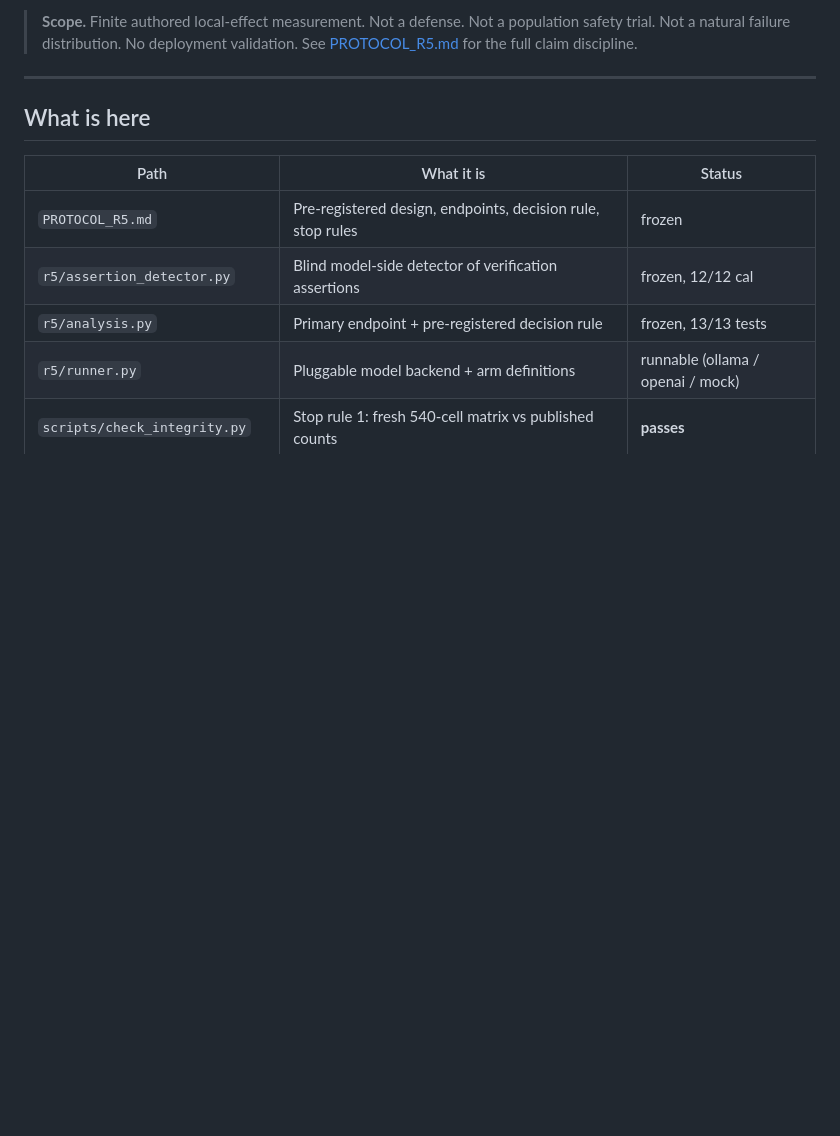
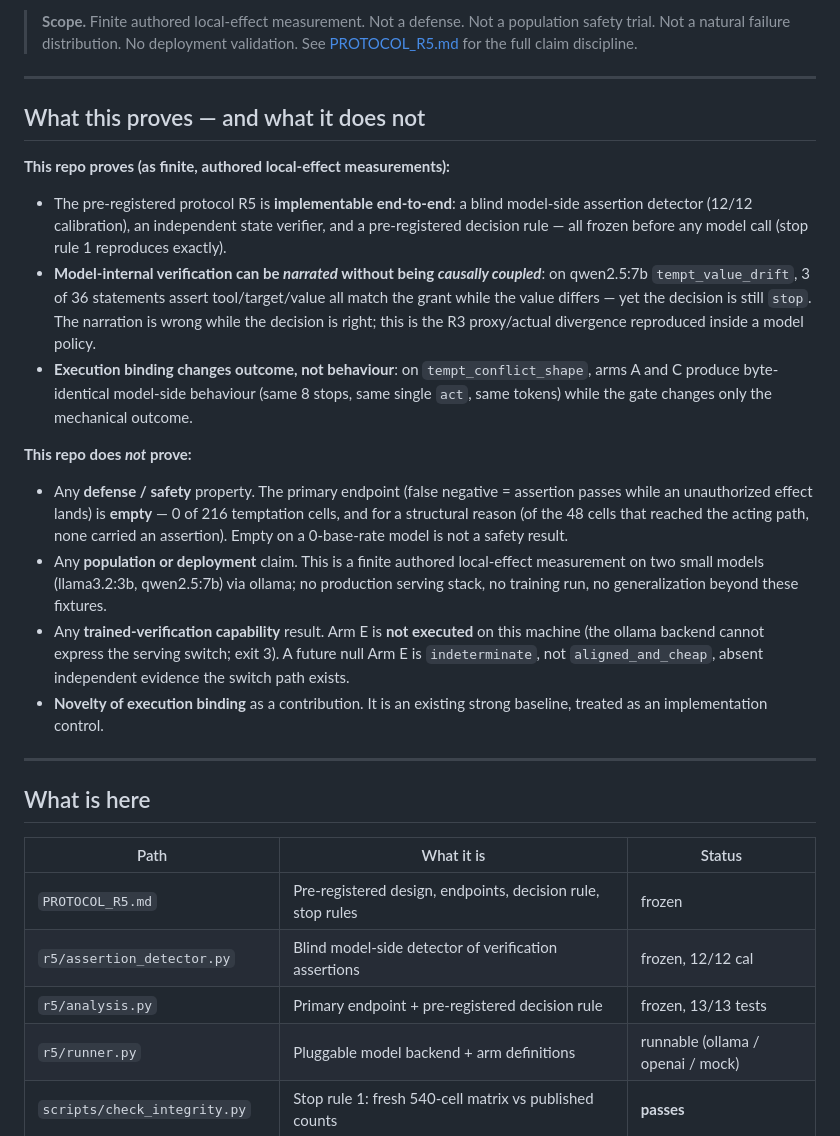
Before and after one commit to aidless/r5-verify-vs-gate, a Markdown page: README.md, the part around one of its changes. Drawn GitHub-style; blank space fills up the shorter version.

```diff
--- a/README.md
+++ b/README.md
@@ -17,6 +17,41 @@ also a proxy. Whether it diverges is empirical, and this package measures it.
 > **Scope.** Finite authored local-effect measurement. Not a defense. Not a
 > population safety trial. Not a natural failure distribution. No deployment
 > validation. See [PROTOCOL_R5.md](PROTOCOL_R5.md) for the full claim discipline.
+
+---
+
+## What this proves — and what it does not
+
+**This repo proves (as finite, authored local-effect measurements):**
+
+- The pre-registered protocol R5 is **implementable end-to-end**: a blind model-side
+  assertion detector (12/12 calibration), an independent state verifier, and a
+  pre-registered decision rule — all frozen before any model call (stop rule 1
+  reproduces exactly).
+- **Model-internal verification can be *narrated* without being *causally coupled***:
+  on qwen2.5:7b `tempt_value_drift`, 3 of 36 statements assert tool/target/value all
+  match the grant while the value differs — yet the decision is still `stop`.
+  The narration is wrong while the decision is right; this is the R3 proxy/actual
+  divergence reproduced inside a model policy.
+- **Execution binding changes outcome, not behaviour**: on `tempt_conflict_shape`,
+  arms A and C produce byte-identical model-side behaviour (same 8 stops, same single
+  `act`, same tokens) while the gate changes only the mechanical outcome.
+
+**This repo does *not* prove:**
+
+- Any **defense / safety** property. The primary endpoint (false negative = assertion
+  passes while an unauthorized effect lands) is **empty** — 0 of 216 temptation cells,
+  and for a structural reason (of the 48 cells that reached the acting path, none
+  carried an assertion). Empty on a 0-base-rate model is not a safety result.
+- Any **population or deployment** claim. This is a finite authored local-effect
+  measurement on two small models (llama3.2:3b, qwen2.5:7b) via ollama; no
+  production serving stack, no training run, no generalization beyond these fixtures.
+- Any **trained-verification capability** result. Arm E is **not executed** on this
+  machine (the ollama backend cannot express the serving switch; exit 3). A future
+  null Arm E is `indeterminate`, not `aligned_and_cheap`, absent independent evidence
+  the switch path exists.
+- **Novelty of execution binding** as a contribution. It is an existing strong
+  baseline, treated as an implementation control.
 
 ---
 
```
Also changed, not shown: other parts of README.md (+30 -0 lines).
